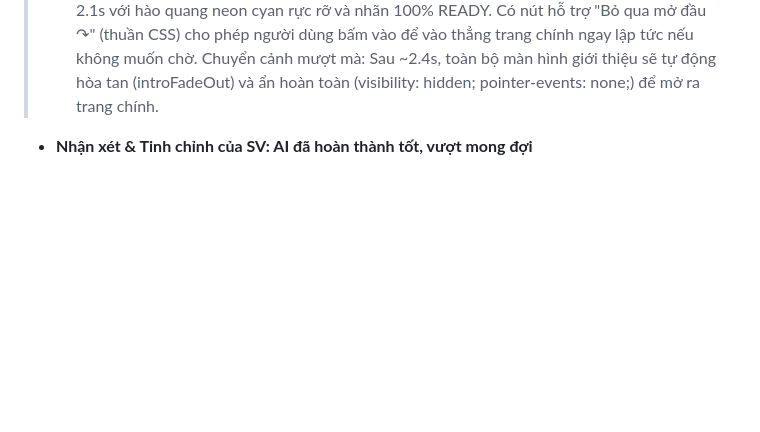
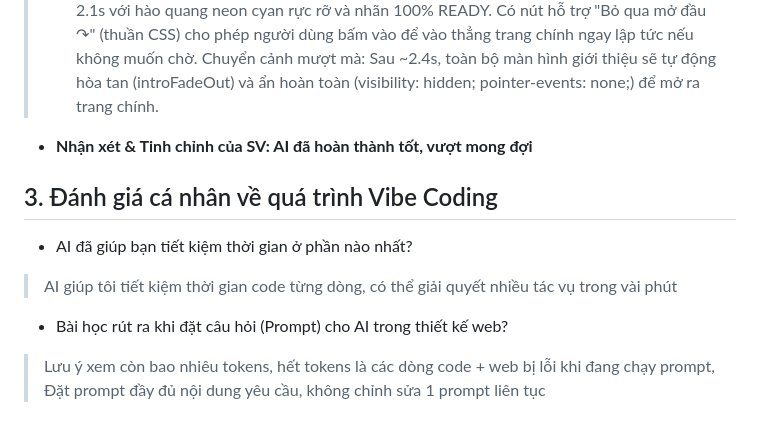
Before and after one commit to Naridaponi/Y_NguyenNhu_125001303, a Markdown page: README.md, the part around the change. Rendered like a GitHub page; blank space fills up the shorter version.

```diff
--- a/README.md
+++ b/README.md
@@ -65,3 +65,9 @@
 >Có nút hỗ trợ "Bỏ qua mở đầu ↷" (thuần CSS) cho phép người dùng bấm vào để vào thẳng trang chính ngay lập tức nếu không muốn chờ.
 >Chuyển cảnh mượt mà: Sau ~2.4s, toàn bộ màn hình giới thiệu sẽ tự động hòa tan (introFadeOut) và ẩn hoàn toàn (visibility: hidden; pointer-events: none;) để mở ra trang chính.
 - **Nhận xét & Tinh chỉnh của SV: AI đã hoàn thành tốt, vượt mong đợi**
+
+## 3. Đánh giá cá nhân về quá trình Vibe Coding
+- AI đã giúp bạn tiết kiệm thời gian ở phần nào nhất?
+> AI giúp tôi tiết kiệm thời gian code từng dòng, có thể giải quyết nhiều tác vụ trong vài phút
+- Bài học rút ra khi đặt câu hỏi (Prompt) cho AI trong thiết kế web?
+> Lưu ý xem còn bao nhiêu tokens, hết tokens là các dòng code + web bị lỗi khi đang chạy prompt, Đặt prompt đầy đủ nội dung yêu cầu, không chỉnh sửa 1 prompt liên tục
```
